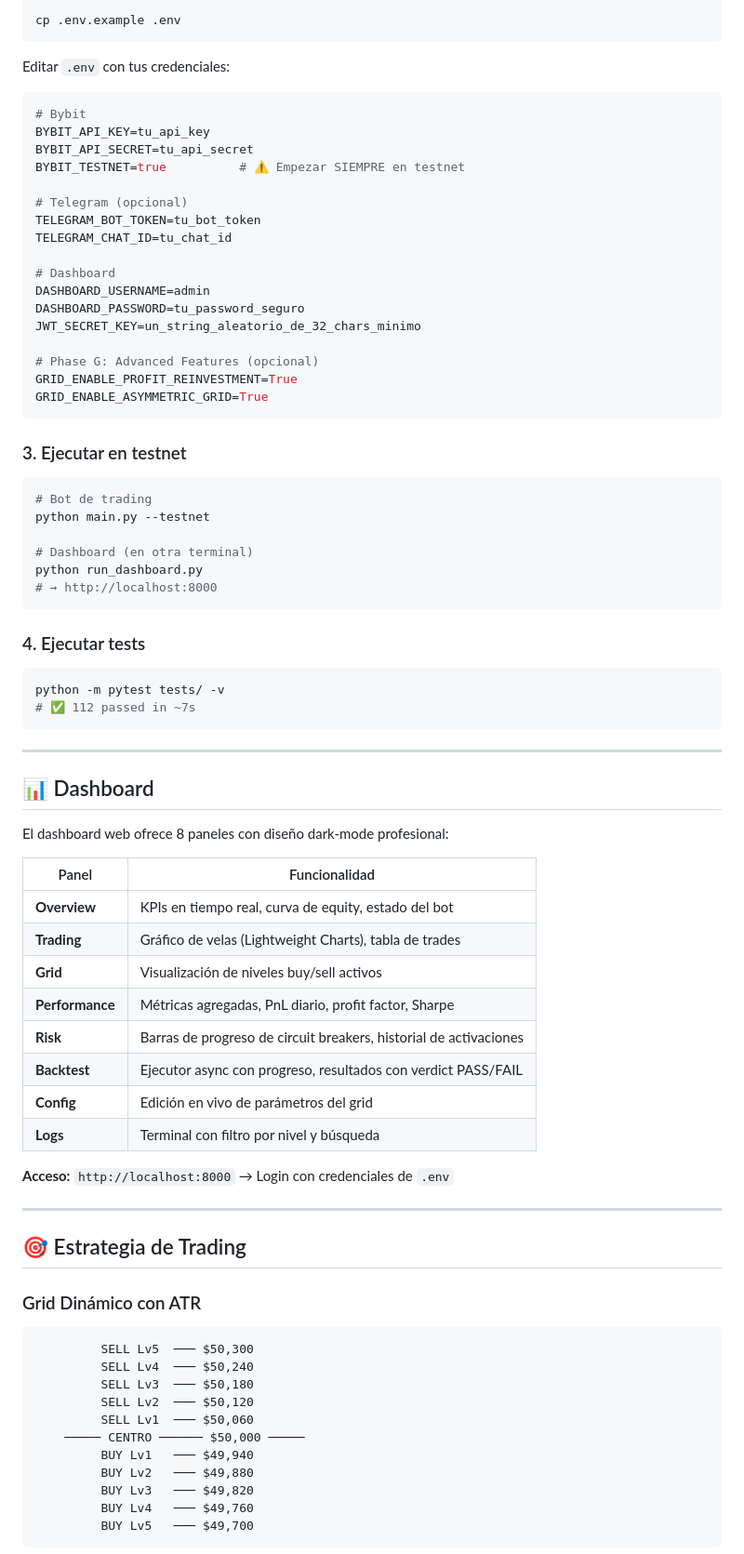
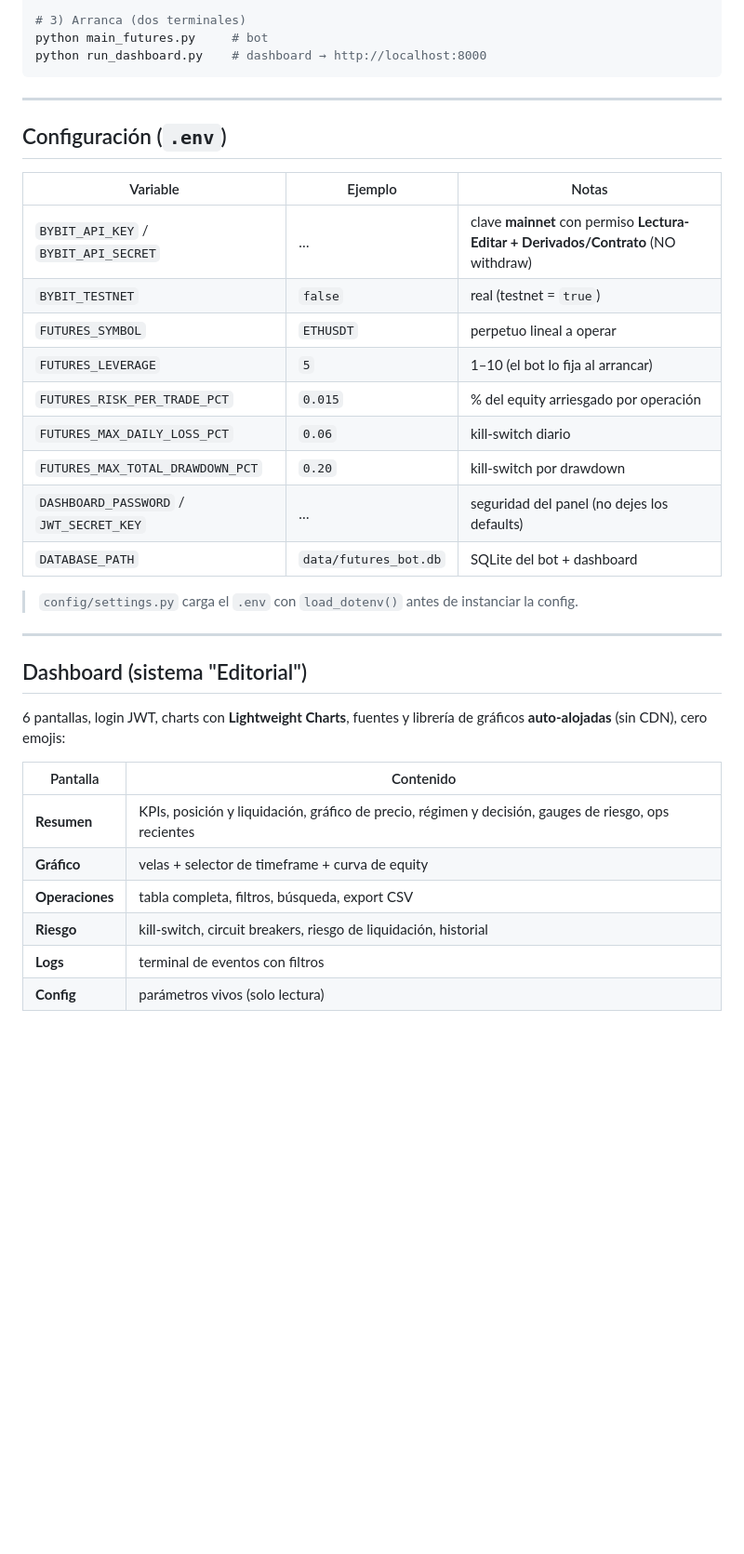
Before and after one commit to BreaksModded/Trading_Bot_Google, a Markdown page: README.md, the part around one of its changes. Shown at 93% size. Drawn GitHub-style; blank space fills up the shorter version.

````diff
--- a/README.md
+++ b/README.md
@@ -87,84 +74,40 @@ pip install -r requirements.txt
 
-```bash
-cp .env.example .env
-```
-
-Editar `.env` con tus credenciales:
-
-```env
-# Bybit
-BYBIT_API_KEY=tu_api_key
-BYBIT_API_SECRET=tu_api_secret
-BYBIT_TESTNET=true          # ⚠️ Empezar SIEMPRE en testnet
-
-# Telegram (opcional)
-TELEGRAM_BOT_TOKEN=tu_bot_token
-TELEGRAM_CHAT_ID=tu_chat_id
-
-# Dashboard
-DASHBOARD_USERNAME=admin
-DASHBOARD_PASSWORD=tu_password_seguro
-JWT_SECRET_KEY=un_string_aleatorio_de_32_chars_minimo
-
-# Phase G: Advanced Features (opcional)
-GRID_ENABLE_PROFIT_REINVESTMENT=True
-GRID_ENABLE_ASYMMETRIC_GRID=True
-```
-
-### 3. Ejecutar en testnet
-
-```bash
-# Bot de trading
-python main.py --testnet
-
-# Dashboard (en otra terminal)
-python run_dashboard.py
-# → http://localhost:8000
-```
-
-### 4. Ejecutar tests
-
-```bash
-python -m pytest tests/ -v
-# ✅ 112 passed in ~7s
+# 3) Arranca (dos terminales)
+python main_futures.py     # bot
+python run_dashboard.py    # dashboard → http://localhost:8000
 ```
 
 ---
 
-## 📊 Dashboard
+## Configuración (`.env`)
 
-El dashboard web ofrece 8 paneles con diseño dark-mode profesional:
+| Variable | Ejemplo | Notas |
+|---|---|---|
+| `BYBIT_API_KEY` / `BYBIT_API_SECRET` | … | clave **mainnet** con permiso **Lectura-Editar + Derivados/Contrato** (NO withdraw) |
+| `BYBIT_TESTNET` | `false` | real (testnet = `true`) |
+| `FUTURES_SYMBOL` | `ETHUSDT` | perpetuo lineal a operar |
+| `FUTURES_LEVERAGE` | `5` | 1–10 (el bot lo fija al arrancar) |
+| `FUTURES_RISK_PER_TRADE_PCT` | `0.015` | % del equity arriesgado por operación |
+| `FUTURES_MAX_DAILY_LOSS_PCT` | `0.06` | kill-switch diario |
+| `FUTURES_MAX_TOTAL_DRAWDOWN_PCT` | `0.20` | kill-switch por drawdown |
+| `DASHBOARD_PASSWORD` / `JWT_SECRET_KEY` | … | seguridad del panel (no dejes los defaults) |
+| `DATABASE_PATH` | `data/futures_bot.db` | SQLite del bot + dashboard |
 
-| Panel | Funcionalidad |
-|-------|---------------|
-| **Overview** | KPIs en tiempo real, curva de equity, estado del bot |
-| **Trading** | Gráfico de velas (Lightweight Charts), tabla de trades |
-| **Grid** | Visualización de niveles buy/sell activos |
-| **Performance** | Métricas agregadas, PnL diario, profit factor, Sharpe |
-| **Risk** | Barras de progreso de circuit breakers, historial de activaciones |
-| **Backtest** | Ejecutor async con progreso, resultados con verdict PASS/FAIL |
-| **Config** | Edición en vivo de parámetros del grid |
-| **Logs** | Terminal con filtro por nivel y búsqueda |
-
-**Acceso:** `http://localhost:8000` → Login con credenciales de `.env`
+> `config/settings.py` carga el `.env` con `load_dotenv()` antes de instanciar la config.
 
 ---
 
-## 🎯 Estrategia de Trading
+## Dashboard (sistema "Editorial")
 
-### Grid Dinámico con ATR
+6 pantallas, login JWT, charts con **Lightweight Charts**, fuentes y librería de gráficos
+**auto-alojadas** (sin CDN), cero emojis:
 
-```
-         SELL Lv5  ─── $50,300
-         SELL Lv4  ─── $50,240
-         SELL Lv3  ─── $50,180
-         SELL Lv2  ─── $50,120
-         SELL Lv1  ─── $50,060
-    ───── CENTRO ────── $50,000 ─────
-         BUY Lv1   ─── $49,940
-         BUY Lv2   ─── $49,880
-         BUY Lv3   ─── $49,820
-         BUY Lv4   ─── $49,760
-         BUY Lv5   ─── $49,700
-```
+| Pantalla | Contenido |
+|---|---|
+| **Resumen** | KPIs, posición y liquidación, gráfico de precio, régimen y decisión, gauges de riesgo, ops recientes |
+| **Gráfico** | velas + selector de timeframe + curva de equity |
+| **Operaciones** | tabla completa, filtros, búsqueda, export CSV |
+| **Riesgo** | kill-switch, circuit breakers, riesgo de liquidación, historial |
+| **Logs** | terminal de eventos con filtros |
+| **Config** | parámetros vivos (solo lectura) |
 
````
Also changed, not shown: other parts of README.md (+70 -217 lines).
